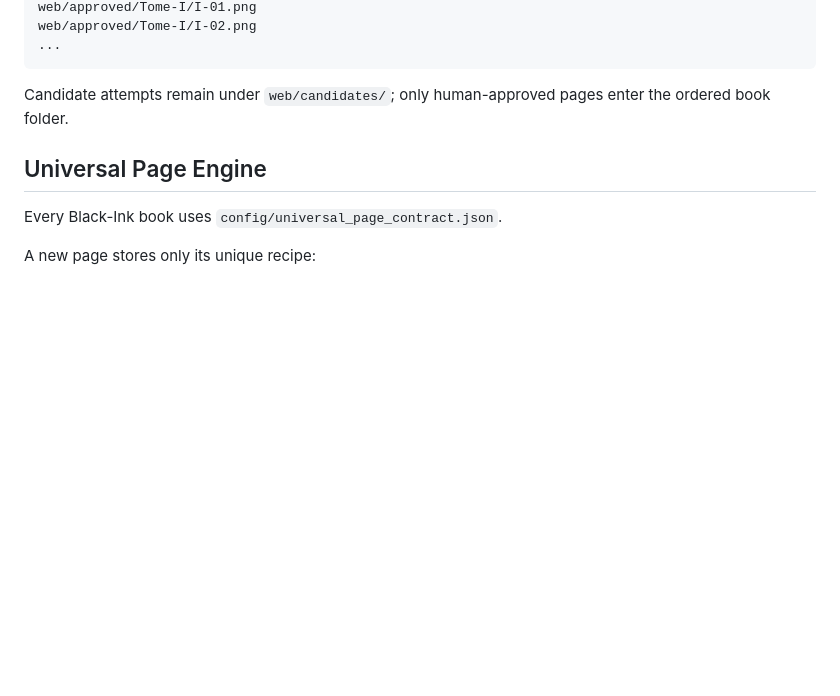
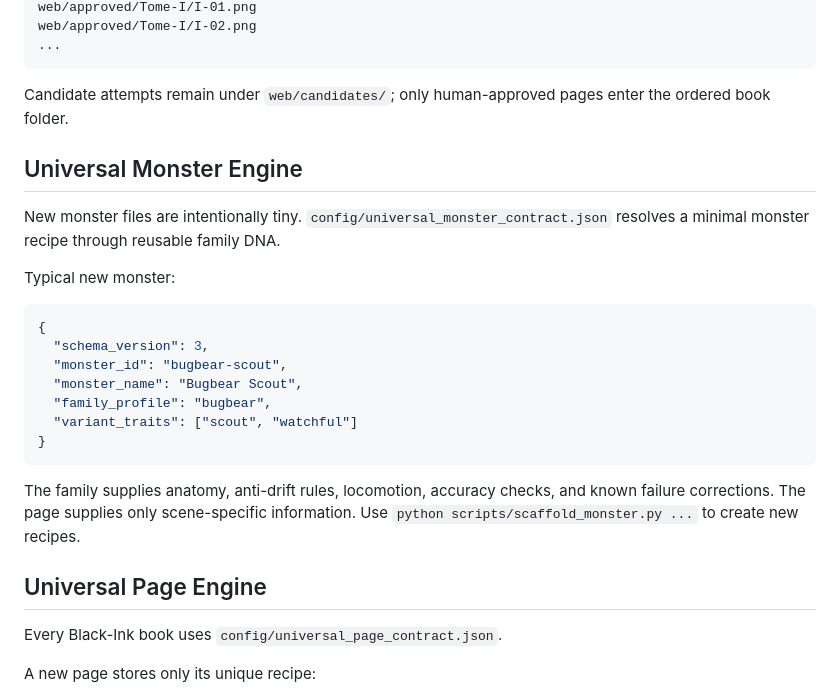
Before and after one commit to cbw29512/blackinkbestiary, a Markdown page: README.md, the part around the change. GitHub-like rendering; blank space fills up the shorter version.

Commit message:
Document universal minimal-monster engine

````diff
--- a/README.md
+++ b/README.md
@@ -33,6 +33,24 @@ web/approved/Tome-I/I-02.png
 ```
 
 Candidate attempts remain under `web/candidates/`; only human-approved pages enter the ordered book folder.
+
+## Universal Monster Engine
+
+New monster files are intentionally tiny. `config/universal_monster_contract.json` resolves a minimal monster recipe through reusable family DNA.
+
+Typical new monster:
+
+```json
+{
+  "schema_version": 3,
+  "monster_id": "bugbear-scout",
+  "monster_name": "Bugbear Scout",
+  "family_profile": "bugbear",
+  "variant_traits": ["scout", "watchful"]
+}
+```
+
+The family supplies anatomy, anti-drift rules, locomotion, accuracy checks, and known failure corrections. The page supplies only scene-specific information. Use `python scripts/scaffold_monster.py ...` to create new recipes.
 
 ## Universal Page Engine
 
````
